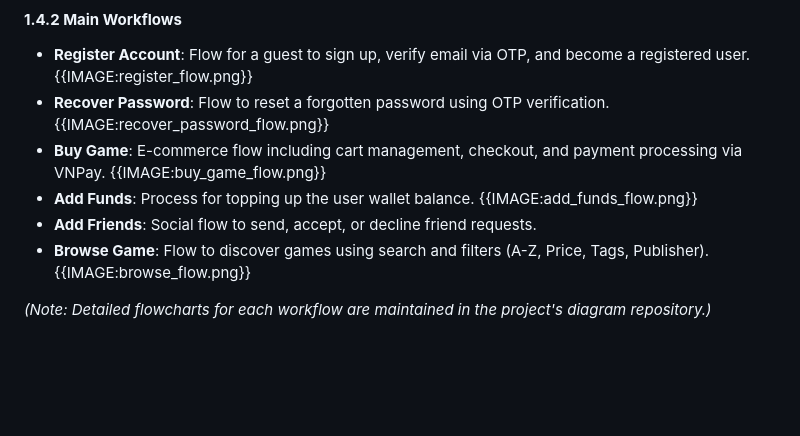
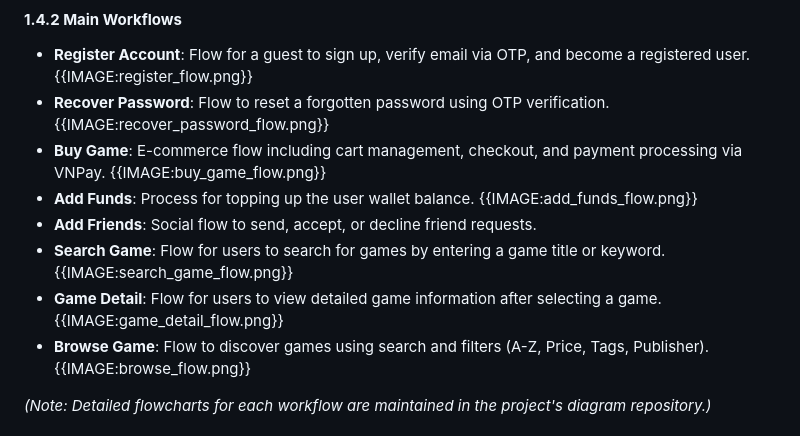
Before and after one commit to PhanNTSon/prm_project, a Markdown page: reports/flutter_app/03_Software_Design_Description.md, the part around the change. Rendered like a GitHub page; blank space fills up the shorter version.

Commit message:
[Add] search and game detail flow docs
Updated the software design description to include two additional business flow diagrams: Search Game and Game Detail, each with its corresponding image reference. This keeps the process flow documentation aligned with the app’s current user journeys.

```diff
--- a/reports/flutter_app/03_Software_Design_Description.md
+++ b/reports/flutter_app/03_Software_Design_Description.md
@@ -118,6 +118,10 @@ The following diagrams illustrate the core business processes and screen navigat
 - **Add Funds**: Process for topping up the user wallet balance.
   {{IMAGE:add_funds_flow.png}}
 - **Add Friends**: Social flow to send, accept, or decline friend requests.
+- **Search Game**: Flow for users to search for games by entering a game title or keyword.
+  {{IMAGE:search_game_flow.png}}
+- **Game Detail**: Flow for users to view detailed game information after selecting a game.
+  {{IMAGE:game_detail_flow.png}}
 - **Browse Game**: Flow to discover games using search and filters (A-Z, Price, Tags, Publisher).
   {{IMAGE:browse_flow.png}}
 
```
